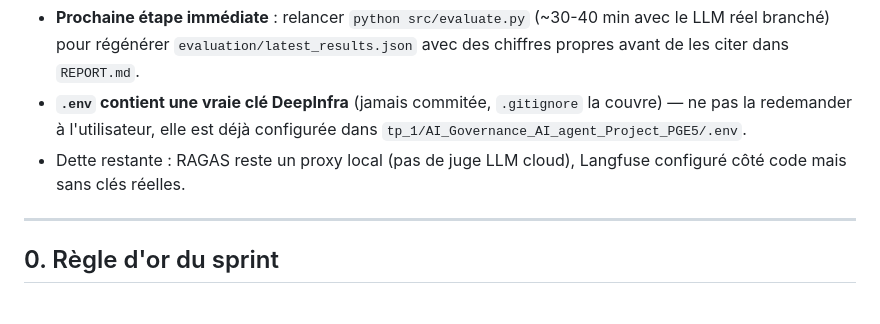
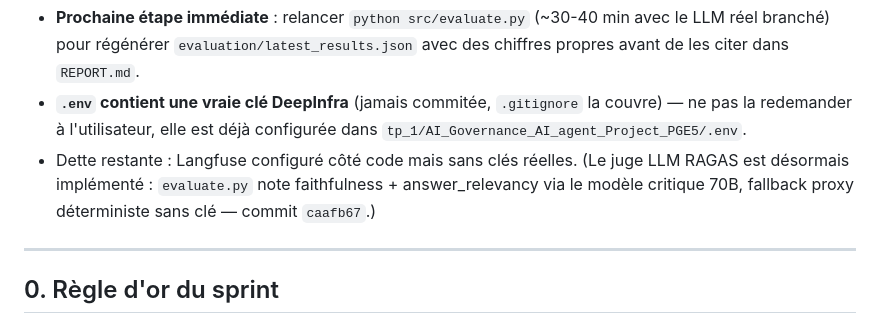
Before and after one commit to ondoxavier/AI_Governance_AI_agent_Project_PGE5, a Markdown page: CAHIER_DES_CHARGES.md, the part around the change. GitHub-like rendering.

Commit message:
docs: mark LLM-judge debt as retired in cahier des charges
Co-Authored-By: Claude Opus 4.8 <noreply@anthropic.com>

```diff
--- a/CAHIER_DES_CHARGES.md
+++ b/CAHIER_DES_CHARGES.md
@@ -14,7 +14,7 @@
 - **Décision prise sur `feature/retrieval`** : ne pas adopter l'architecture de Hakim (réécriture ~multi-heures, trop risqué <24h de la deadline). À la place, 2 de ses idées ont été portées dans le code existant (commit `9d94e19`) : détection d'injection encodée en Base64 (`l1_filter`), et neutralisation des instructions cachées dans les documents récupérés (`sanitise_tool_result`, câblé dans le prompt LLM). 13/13 tests de sécurité verts.
 - **Prochaine étape immédiate** : relancer `python src/evaluate.py` (~30-40 min avec le LLM réel branché) pour régénérer `evaluation/latest_results.json` avec des chiffres propres avant de les citer dans `REPORT.md`.
 - **`.env` contient une vraie clé DeepInfra** (jamais commitée, `.gitignore` la couvre) — ne pas la redemander à l'utilisateur, elle est déjà configurée dans `tp_1/AI_Governance_AI_agent_Project_PGE5/.env`.
-- Dette restante : RAGAS reste un proxy local (pas de juge LLM cloud), Langfuse configuré côté code mais sans clés réelles.
+- Dette restante : Langfuse configuré côté code mais sans clés réelles. (Le juge LLM RAGAS est désormais implémenté : `evaluate.py` note faithfulness + answer_relevancy via le modèle critique 70B, fallback proxy déterministe sans clé — commit `caafb67`.)
 
 ---
 
```
